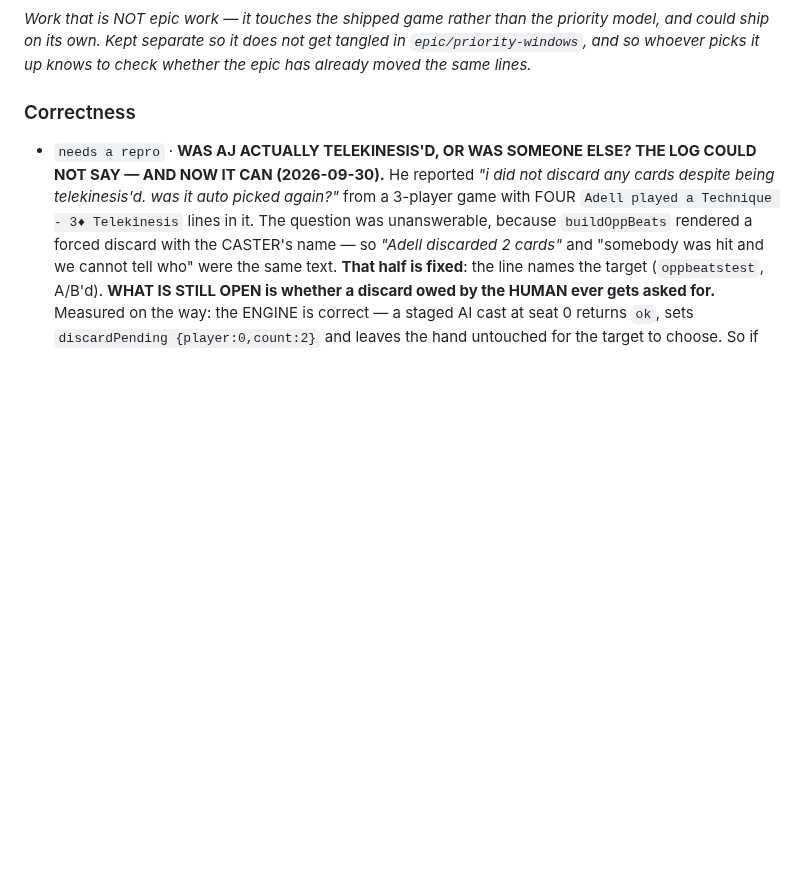
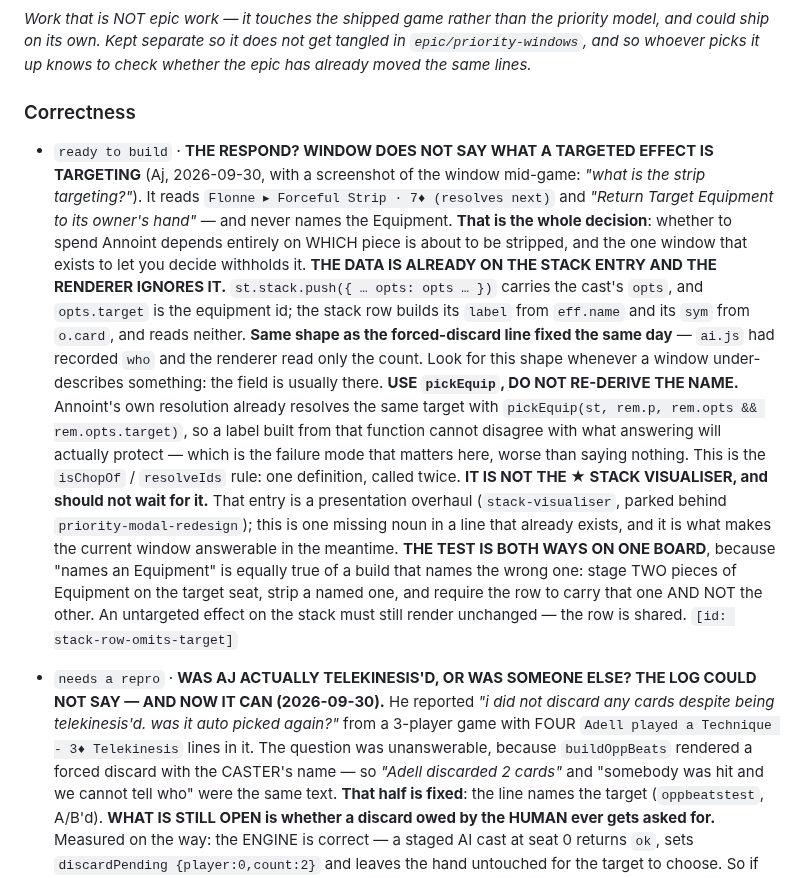
Before and after one commit to aquielleoz/CardmenFighter, a Markdown page: docs/NEXT-SESSION.md, the part around the change. Drawn GitHub-style; blank space fills up the shorter version.

Commit message:
docs: file the Respond? window not naming what a targeted effect targets
Aj, from a live game with a screenshot: "what is the strip targeting?"
The window reads `Flonne ▸ Forceful Strip · 7♦ (resolves next)` and
"Return Target Equipment to its owner's hand", and never names the
Equipment — which IS the decision, since whether to spend Annoint depends
entirely on which piece is about to be stripped. The one window that
exists to let you decide withholds what you would decide on.

Verified before filing rather than described: the data is already on the
stack entry and the renderer ignores it. `st.stack.push({ … opts … })`
carries the cast's opts, `opts.target` is the equipment id, and the stack
row builds `label` from eff.name and `sym` from o.card, reading neither.
That is the same shape as the forced-discard line fixed earlier today,
where ai.js recorded `who` and the renderer read only the count — worth
looking for whenever a window under-describes something.

And the fix has a right way and a wrong way: Annoint's own resolution
resolves the same target with `pickEquip(st, rem.p, rem.opts &&
rem.opts.target)`, so a label built from that function cannot disagree
with what answering will actually protect. A re-derived name could, and
that failure is worse than saying nothing.

Filed as its own entry rather than folded into the ★ stack visualiser:
that one is a presentation overhaul parked behind the modal redesign,
while this is one missing noun in a line that already renders, and it is
what makes the current window answerable in the meantime.

Test shape recorded too — two pieces of Equipment on the target seat,
strip a named one, require the row to carry that one AND NOT the other,
since "names an Equipment" is equally true of a build that names the
wrong one.

Docs only; no build change.

Backlog: files stack-row-omits-target

Co-Authored-By: Claude Opus 5 <noreply@anthropic.com>

```diff
--- a/docs/NEXT-SESSION.md
+++ b/docs/NEXT-SESSION.md
@@ -456,6 +456,29 @@ its own. Kept separate so it does not get tangled in `epic/priority-windows`, an
 knows to check whether the epic has already moved the same lines.*
 
 ### Correctness
+
+- `ready to build`      · **THE RESPOND? WINDOW DOES NOT SAY WHAT A TARGETED EFFECT IS TARGETING** (Aj, 2026-09-30,
+  with a screenshot of the window mid-game: *"what is the strip targeting?"*). It reads
+  `Flonne ▸ Forceful Strip · 7♦ (resolves next)` and *"Return Target Equipment to its owner's hand"* — and
+  never names the Equipment. **That is the whole decision**: whether to spend Annoint depends entirely on
+  WHICH piece is about to be stripped, and the one window that exists to let you decide withholds it.
+  **THE DATA IS ALREADY ON THE STACK ENTRY AND THE RENDERER IGNORES IT.** `st.stack.push({ … opts: opts … })`
+  carries the cast's `opts`, and `opts.target` is the equipment id; the stack row builds its `label` from
+  `eff.name` and its `sym` from `o.card`, and reads neither. **Same shape as the forced-discard line fixed
+  the same day** — `ai.js` had recorded `who` and the renderer read only the count. Look for this shape
+  whenever a window under-describes something: the field is usually there.
+  **USE `pickEquip`, DO NOT RE-DERIVE THE NAME.** Annoint's own resolution already resolves the same
+  target with `pickEquip(st, rem.p, rem.opts && rem.opts.target)`, so a label built from that function
+  cannot disagree with what answering will actually protect — which is the failure mode that matters here,
+  worse than saying nothing. This is the `isChopOf` / `resolveIds` rule: one definition, called twice.
+  **IT IS NOT THE ★ STACK VISUALISER, and should not wait for it.** That entry is a presentation overhaul
+  (`stack-visualiser`, parked behind `priority-modal-redesign`); this is one missing noun in a line that
+  already exists, and it is what makes the current window answerable in the meantime.
+  **THE TEST IS BOTH WAYS ON ONE BOARD**, because "names an Equipment" is equally true of a build that
+  names the wrong one: stage TWO pieces of Equipment on the target seat, strip a named one, and require
+  the row to carry that one AND NOT the other. An untargeted effect on the stack must still render
+  unchanged — the row is shared.
+  `[id: stack-row-omits-target]`
 
 - `needs a repro`       · **WAS AJ ACTUALLY TELEKINESIS'D, OR WAS SOMEONE ELSE? THE LOG COULD NOT SAY — AND NOW IT CAN
   (2026-09-30).** He reported *"i did not discard any cards despite being telekinesis'd. was it auto picked
```
